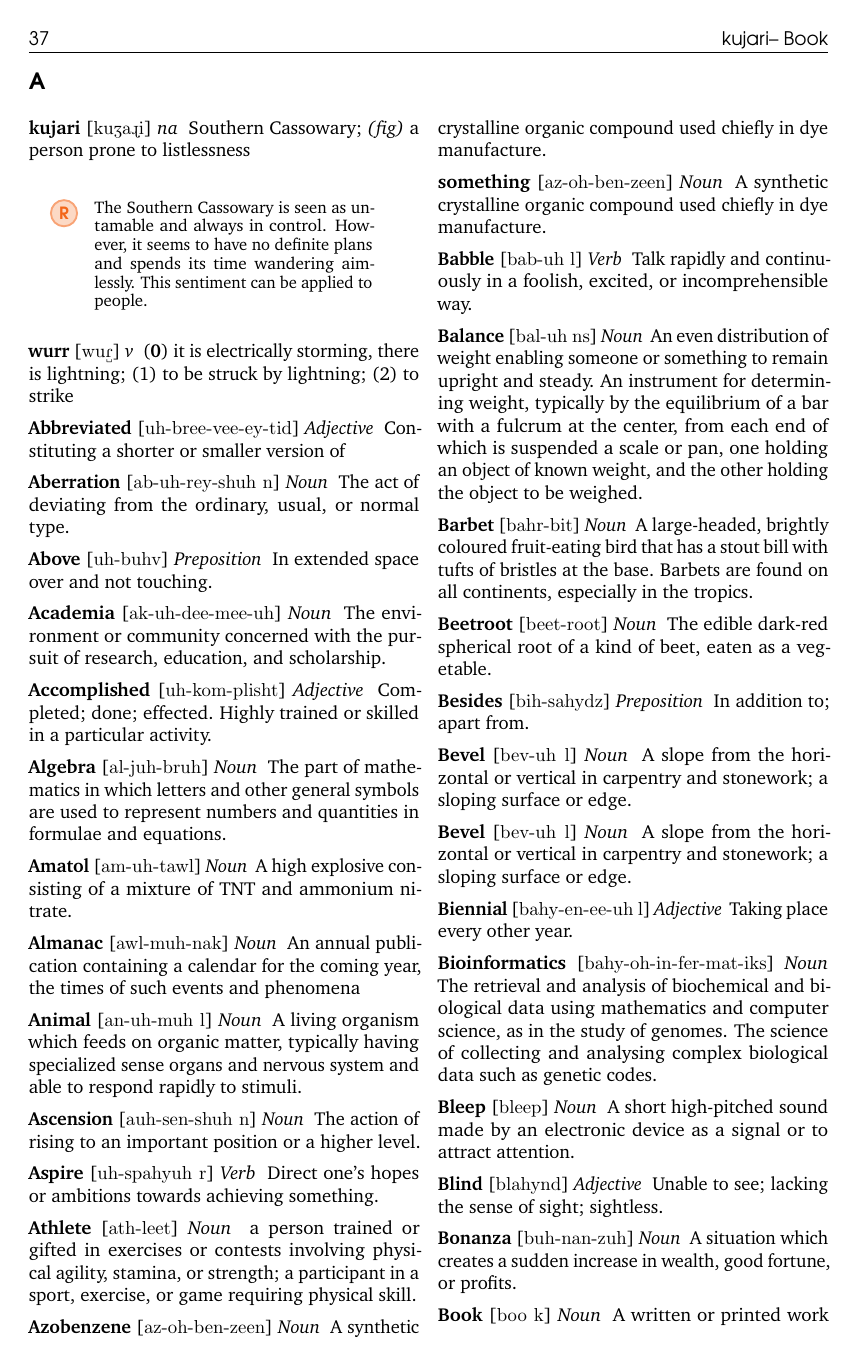
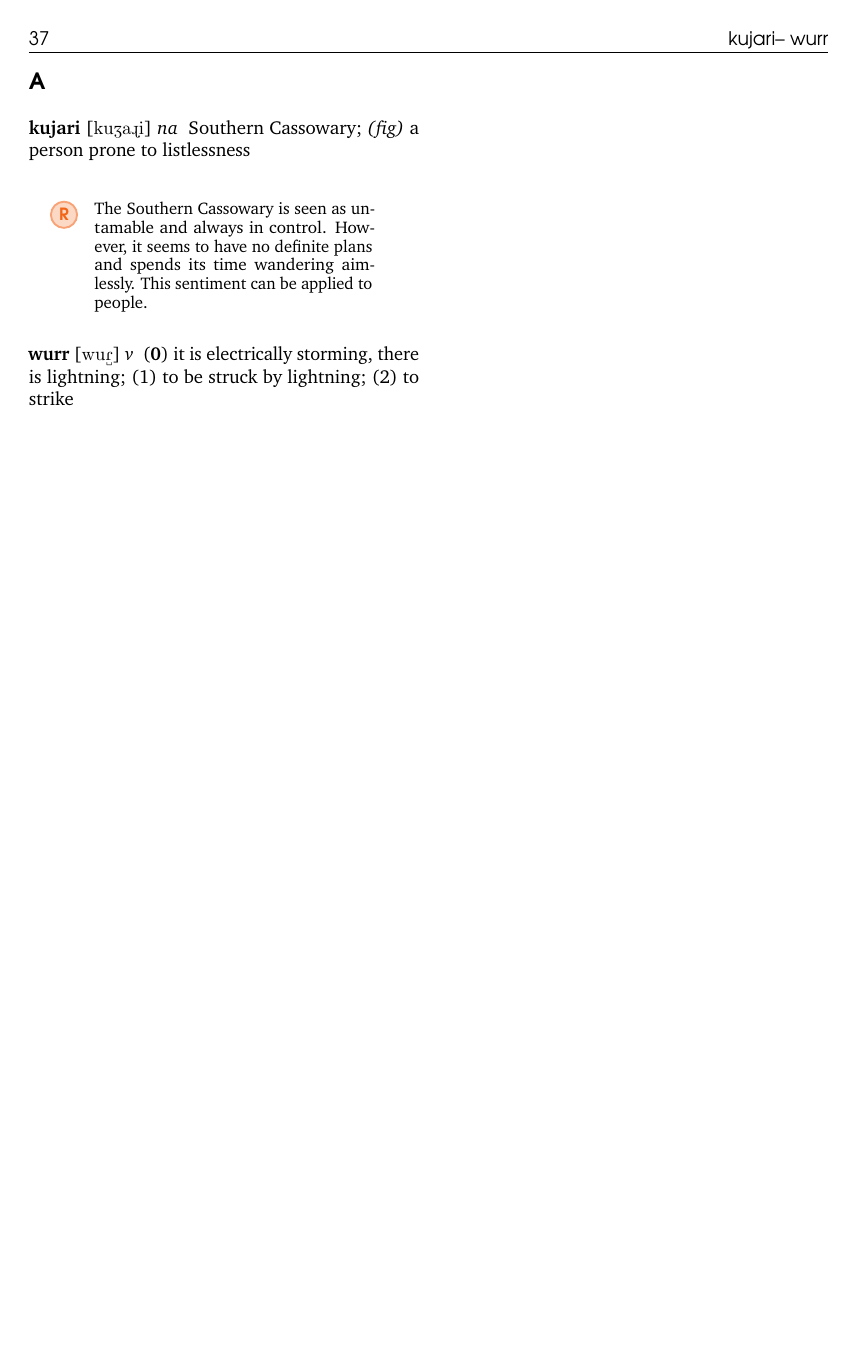
Before and after one commit to kdelwat/Ngujari, a LaTeX book (main.tex, which reads Chapters/lexicon.tex): page 37 of 41. Compiled offline with pdfLaTeX.

Commit message:
Remove dummy content from dictionary template

```diff
--- a/Chapters/lexicon.tex
+++ b/Chapters/lexicon.tex
@@ -52,59 +52,3 @@ sentiment can be applied to people.
 \entry{wurr}{wu\|]R}{v}{(\textbf{0}) it is electrically storming, there is
   lightning; (1) to be struck by lightning; (2) to strike}
 
-\entry{Abbreviated}{uh-bree-vee-ey-tid}{Adjective}{Constituting a shorter or
-  smaller version of}
-
-\entry{Aberration}{ab-uh-rey-shuh n}{Noun}{The act of deviating from the
-  ordinary, usual, or normal type.}
-
-\entry{Above}{uh-buhv}{Preposition}{In extended space over and not touching.}
-
-\entry{Academia}{ak-uh-dee-mee-uh}{Noun}{The environment or community concerned
-  with the pursuit of research, education, and scholarship.}
-
-\entry{Accomplished}{uh-kom-plisht}{Adjective}{Completed; done; effected. Highly trained or skilled in a particular activity.}
-
-\entry{Algebra}{al-juh-bruh}{Noun}{The part of mathematics in which letters and other general symbols are used to represent numbers and quantities in formulae and equations.}
-
-\entry{Amatol}{am-uh-tawl}{Noun}{A high explosive consisting of a mixture of TNT and ammonium nitrate.}
-
-\entry{Almanac}{awl-muh-nak}{Noun}{An annual publication containing a calendar for the coming year, the times of such events and phenomena}
-
-\entry{Animal}{an-uh-muh l}{Noun}{A living organism which feeds on organic matter, typically having specialized sense organs and nervous system and able to respond rapidly to stimuli.}
-
-\entry{Ascension}{auh-sen-shuh n}{Noun}{The action of rising to an important position or a higher level.}
-
-\entry{Aspire}{uh-spahyuh r}{Verb}{Direct one's hopes or ambitions towards achieving something.}
-
-\entry{Athlete}{ath-leet}{Noun}{a person trained or gifted in exercises or contests involving physical agility, stamina, or strength; a participant in a sport, exercise, or game requiring physical skill.}
-
-\entry{Azobenzene}{az-oh-ben-zeen}{Noun}{A synthetic crystalline organic compound used chiefly in dye manufacture.}
-
-\entry{something}{az-oh-ben-zeen}{Noun}{A synthetic crystalline organic compound used chiefly in dye manufacture.}
-
-\entry{Babble}{bab-uh l}{Verb}{Talk rapidly and continuously in a foolish, excited, or incomprehensible way.}
-
-\entry{Balance}{bal-uh ns}{Noun}{An even distribution of weight enabling someone or something to remain upright and steady. An instrument for determining weight, typically by the equilibrium of a bar with a fulcrum at the center, from each end of which is suspended a scale or pan, one holding an object of known weight, and the other holding the object to be weighed.}
-
-\entry{Barbet}{bahr-bit}{Noun}{A large-headed, brightly coloured fruit-eating bird that has a stout bill with tufts of bristles at the base. Barbets are found on all continents, especially in the tropics.}
-
-\entry{Beetroot}{beet-root}{Noun}{The edible dark-red spherical root of a kind of beet, eaten as a vegetable.}
-
-\entry{Besides}{bih-sahydz}{Preposition}{In addition to; apart from.}
-
-\entry{Bevel}{bev-uh l}{Noun}{A slope from the horizontal or vertical in carpentry and stonework; a sloping surface or edge.}
-
-\entry{Bevel}{bev-uh l}{Noun}{A slope from the horizontal or vertical in carpentry and stonework; a sloping surface or edge.}
-
-\entry{Biennial}{bahy-en-ee-uh l}{Adjective}{Taking place every other year.}
-
-\entry{Bioinformatics}{bahy-oh-in-fer-mat-iks}{Noun}{The retrieval and analysis of biochemical and biological data using mathematics and computer science, as in the study of genomes. The science of collecting and analysing complex biological data such as genetic codes.}
-
-\entry{Bleep}{bleep}{Noun}{A short high-pitched sound made by an electronic device as a signal or to attract attention.}
-
-\entry{Blind}{blahynd}{Adjective}{Unable to see; lacking the sense of sight; sightless.}
-
-\entry{Bonanza}{buh-nan-zuh}{Noun}{A situation which creates a sudden increase in wealth, good fortune, or profits.}
-
-\entry{Book}{boo k}{Noun}{A written or printed work consisting of pages glued or sewn together along one side and bound in covers.}
```
Also changed, not shown: Chapters/lexicon.tex (14 more changed lines).
